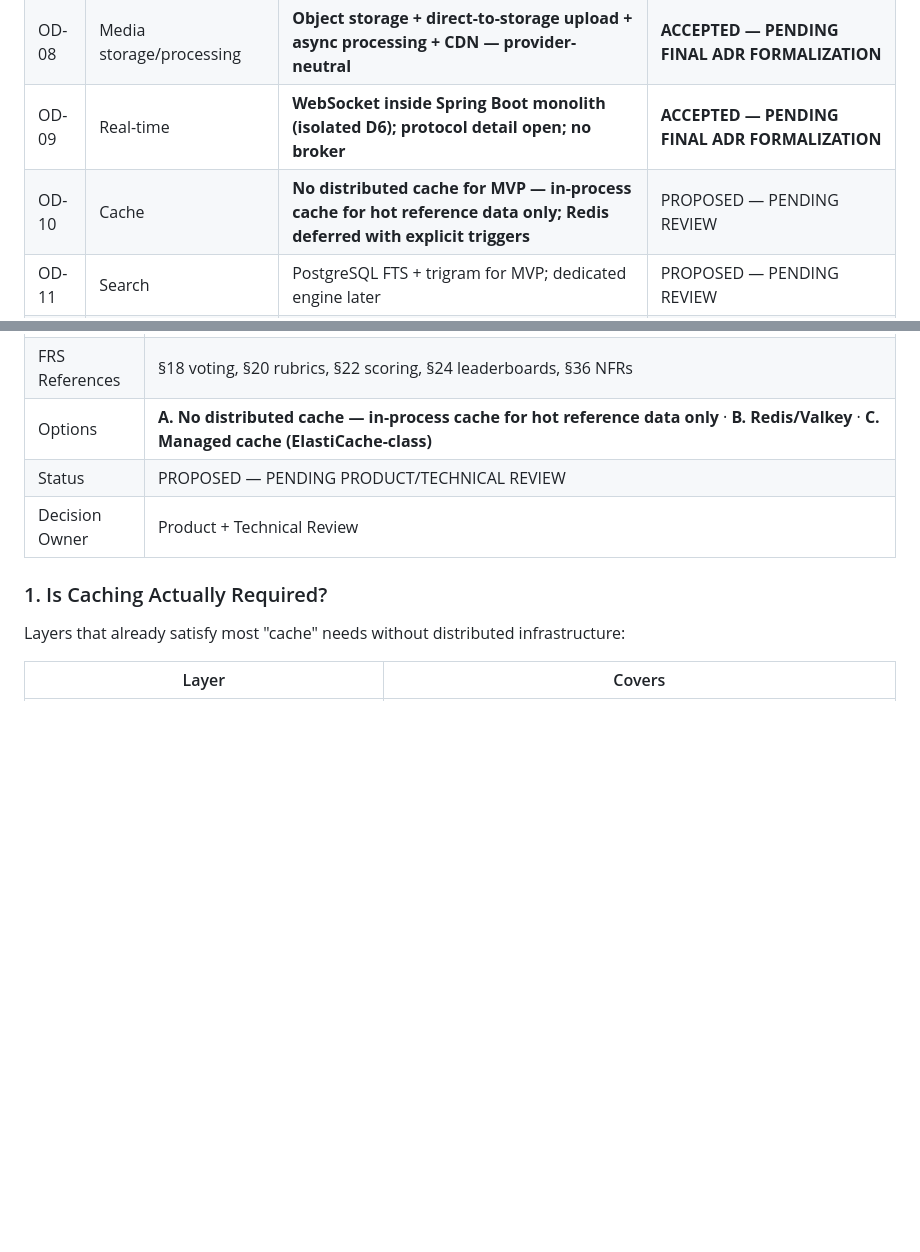
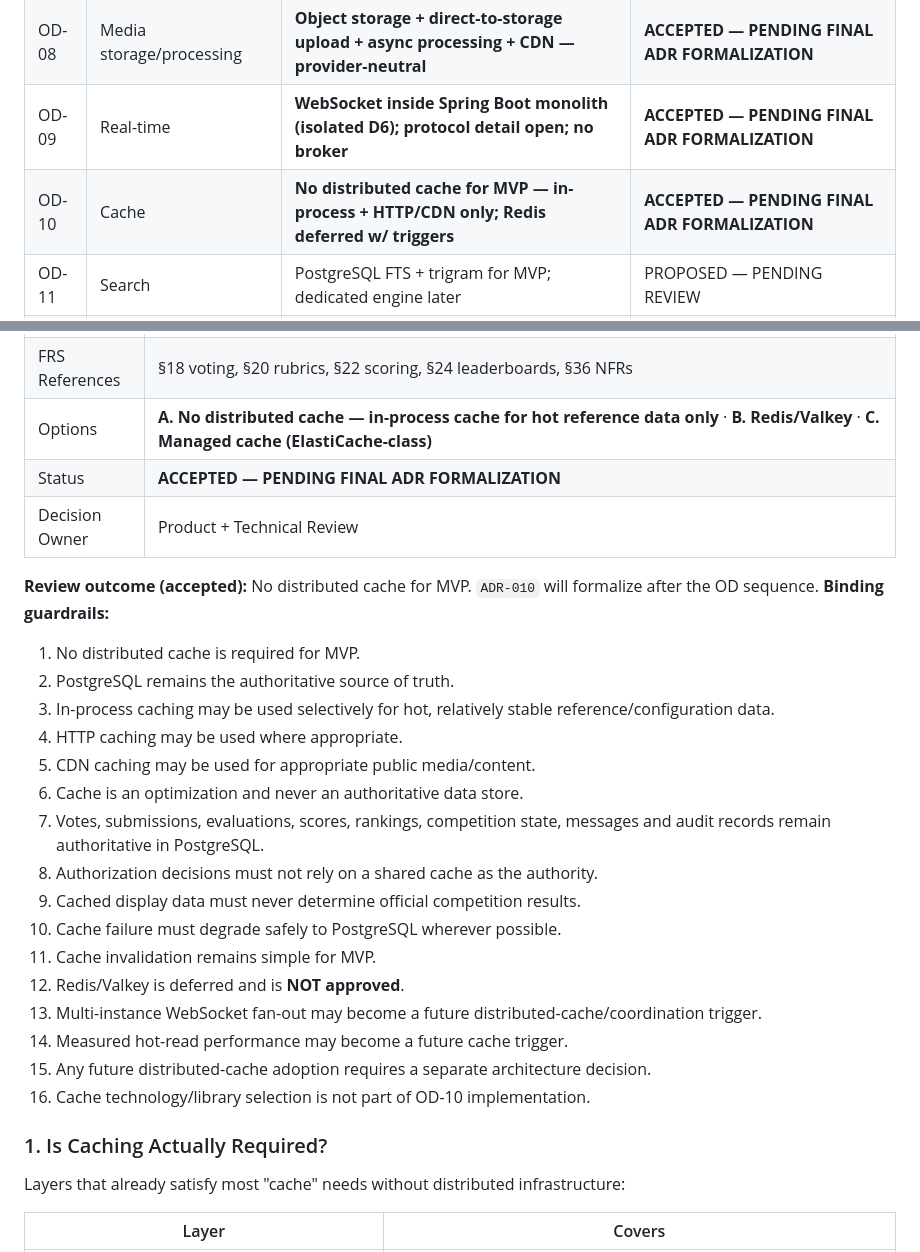
Before and after one commit to AkkarajuSP/StarMitra, a Markdown page: 03_Architecture/ADR/ARCHITECTURE-DECISION-REGISTER.md, 2 parts joined by grey strips. Rendered like a GitHub page; blank space fills up the shorter version.

Commit message:
docs: accept no-distributed-cache MVP decision (OD-10)

```diff
--- a/03_Architecture/ADR/ARCHITECTURE-DECISION-REGISTER.md
+++ b/03_Architecture/ADR/ARCHITECTURE-DECISION-REGISTER.md
@@ -41,7 +41,7 @@ Engineering                   → Devin
 | OD-07 | API architecture/contract | **REST + OpenAPI, `/api/v1` versioning, RFC 9457, cursor/offset pagination** | **ACCEPTED — PENDING FINAL ADR FORMALIZATION** |
 | OD-08 | Media storage/processing | **Object storage + direct-to-storage upload + async processing + CDN — provider-neutral** | **ACCEPTED — PENDING FINAL ADR FORMALIZATION** |
 | OD-09 | Real-time | **WebSocket inside Spring Boot monolith (isolated D6); protocol detail open; no broker** | **ACCEPTED — PENDING FINAL ADR FORMALIZATION** |
-| OD-10 | Cache | **No distributed cache for MVP — in-process cache for hot reference data only; Redis deferred with explicit triggers** | PROPOSED — PENDING REVIEW |
+| OD-10 | Cache | **No distributed cache for MVP — in-process + HTTP/CDN only; Redis deferred w/ triggers** | **ACCEPTED — PENDING FINAL ADR FORMALIZATION** |
 | OD-11 | Search | PostgreSQL FTS + trigram for MVP; dedicated engine later | PROPOSED — PENDING REVIEW |
 | OD-12 | Cloud/deployment | Containerized on one major cloud; provider chosen on cost/credits | PROPOSED — PENDING REVIEW |
 | OD-13 | Analytics | Operational reporting from transactional DB + lightweight product analytics; defer warehouse | PROPOSED — PENDING REVIEW |
@@ -1138,8 +1138,27 @@ Rejected: managed realtime platform (cost/lock-in), SSE/polling (insufficient),
 | Context | FRS demands correctness for votes/evaluations/scores `[BR-14][FRS §22]` — caching must never corrupt authoritative state. No FRS requirement mandates sub-ms reads or shared caching. OD-09 did not approve Redis; this OD decides whether any cache is needed at all. |
 | FRS References | §18 voting, §20 rubrics, §22 scoring, §24 leaderboards, §36 NFRs |
 | Options | **A. No distributed cache — in-process cache for hot reference data only** · **B. Redis/Valkey** · **C. Managed cache (ElastiCache-class)** |
-| Status | PROPOSED — PENDING PRODUCT/TECHNICAL REVIEW |
+| Status | **ACCEPTED — PENDING FINAL ADR FORMALIZATION** |
 | Decision Owner | Product + Technical Review |
+
+**Review outcome (accepted):** No distributed cache for MVP. `ADR-010` will formalize after the OD sequence. **Binding guardrails:**
+
+1. No distributed cache is required for MVP.
+2. PostgreSQL remains the authoritative source of truth.
+3. In-process caching may be used selectively for hot, relatively stable reference/configuration data.
+4. HTTP caching may be used where appropriate.
+5. CDN caching may be used for appropriate public media/content.
+6. Cache is an optimization and never an authoritative data store.
+7. Votes, submissions, evaluations, scores, rankings, competition state, messages and audit records remain authoritative in PostgreSQL.
+8. Authorization decisions must not rely on a shared cache as the authority.
+9. Cached display data must never determine official competition results.
+10. Cache failure must degrade safely to PostgreSQL wherever possible.
+11. Cache invalidation remains simple for MVP.
+12. Redis/Valkey is deferred and is **NOT approved**.
+13. Multi-instance WebSocket fan-out may become a future distributed-cache/coordination trigger.
+14. Measured hot-read performance may become a future cache trigger.
+15. Any future distributed-cache adoption requires a separate architecture decision.
+16. Cache technology/library selection is not part of OD-10 implementation.
 
 ### 1. Is Caching Actually Required?
 
```
Also changed, not shown: 03_Architecture/Architecture/STARMITRA-ARCHITECTURE-BASELINE-v1.0.md (+2 -1 lines).
